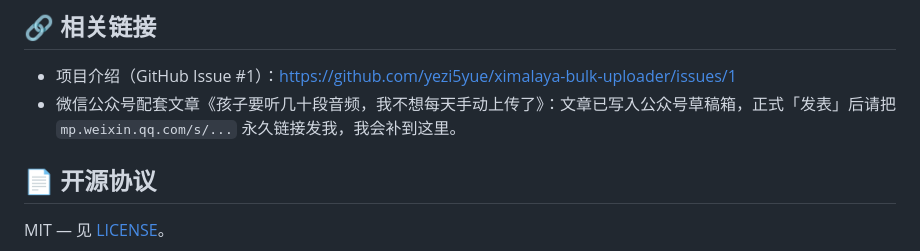
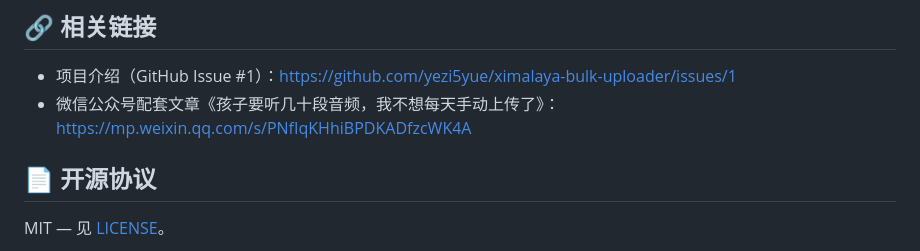
Before and after one commit to yezi5yue/ximalaya-bulk-uploader, a Markdown page: README.md, the part around the change. Rendered like a GitHub page.

Commit message:
docs: README 相关链接补全微信公众号文章永久链接

```diff
--- a/README.md
+++ b/README.md
@@ -208,7 +208,7 @@ ximalaya-bulk-uploader/
 ## 🔗 相关链接
 
 - 项目介绍（GitHub Issue #1）：https://github.com/yezi5yue/ximalaya-bulk-uploader/issues/1
-- 微信公众号配套文章《孩子要听几十段音频，我不想每天手动上传了》：文章已写入公众号草稿箱，正式「发表」后请把 `mp.weixin.qq.com/s/...` 永久链接发我，我会补到这里。
+- 微信公众号配套文章《孩子要听几十段音频，我不想每天手动上传了》：https://mp.weixin.qq.com/s/PNfIqKHhiBPDKADfzcWK4A
 
 ## 📄 开源协议
 
```
